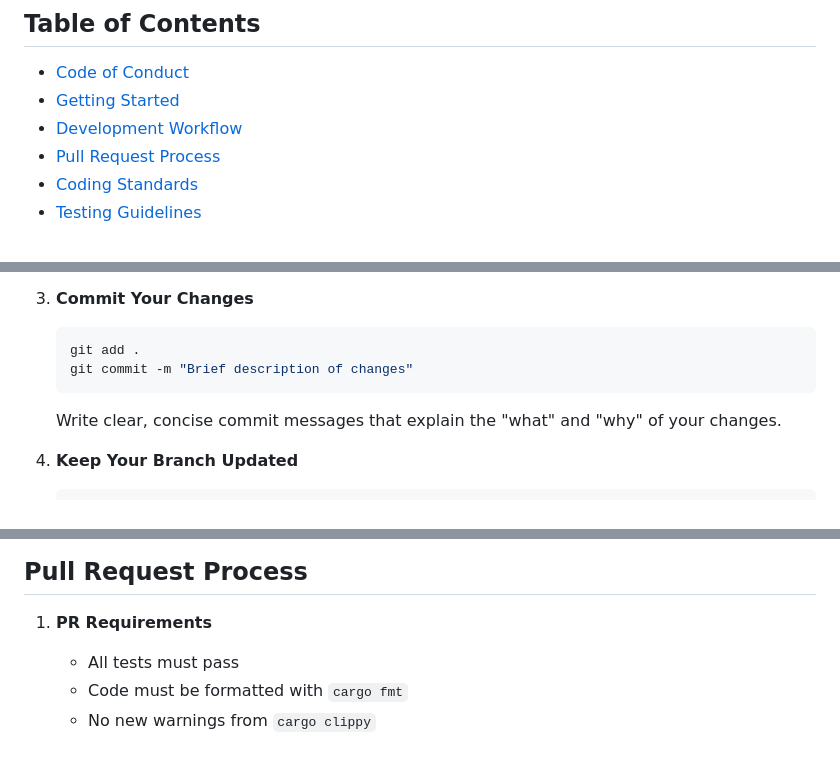
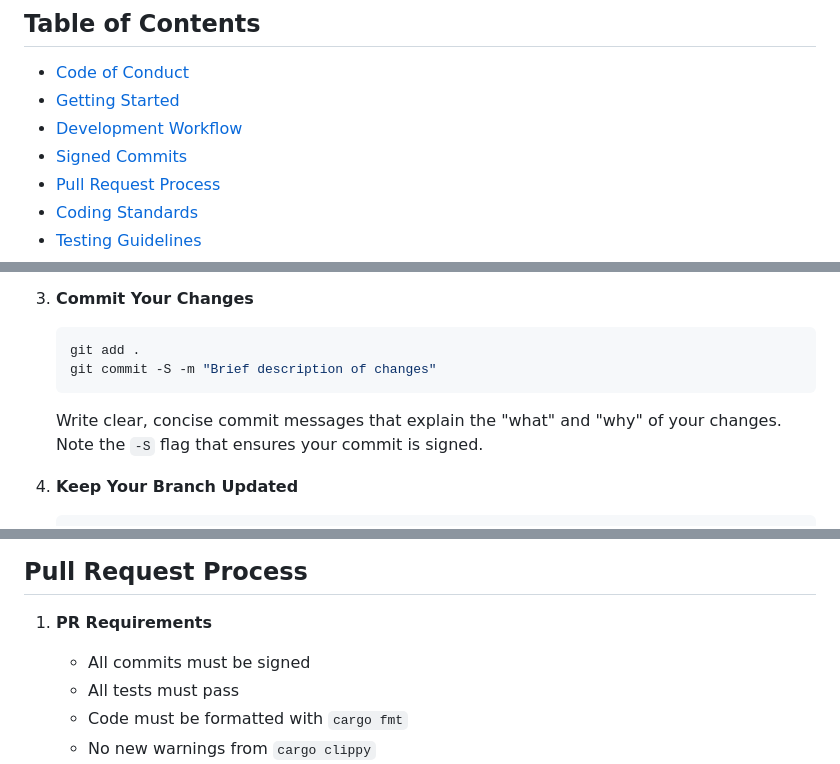
Before and after one commit to chizy7/QuietDrop, a Markdown page: CONTRIBUTING.md, 3 parts joined by grey strips. Rendered like a GitHub page.

````diff
--- a/CONTRIBUTING.md
+++ b/CONTRIBUTING.md
@@ -7,6 +7,7 @@ Thank you for your interest in contributing to QuietDrop! This document provides
 - [Code of Conduct](#code-of-conduct)
 - [Getting Started](#getting-started)
 - [Development Workflow](#development-workflow)
+- [Signed Commits](#signed-commits)
 - [Pull Request Process](#pull-request-process)
 - [Coding Standards](#coding-standards)
 - [Testing Guidelines](#testing-guidelines)
@@ -77,10 +78,11 @@ By participating in this project, you are expected to uphold our [Code of Conduc
 3. **Commit Your Changes**
    ```bash
    git add .
-   git commit -m "Brief description of changes"
+   git commit -S -m "Brief description of changes"
    ```
 
    Write clear, concise commit messages that explain the "what" and "why" of your changes.
+   Note the `-S` flag that ensures your commit is signed.
 
 4. **Keep Your Branch Updated**
    ```bash
@@ -100,6 +167,7 @@ By participating in this project, you are expected to uphold our [Code of Conduc
 ## Pull Request Process
 
 1. **PR Requirements**
+   - All commits must be signed
    - All tests must pass
    - Code must be formatted with `cargo fmt`
    - No new warnings from `cargo clippy`
````
Also changed, not shown: other parts of CONTRIBUTING.md (+65 -0 lines), docs/SECURITY.md (+27 -0 lines).
